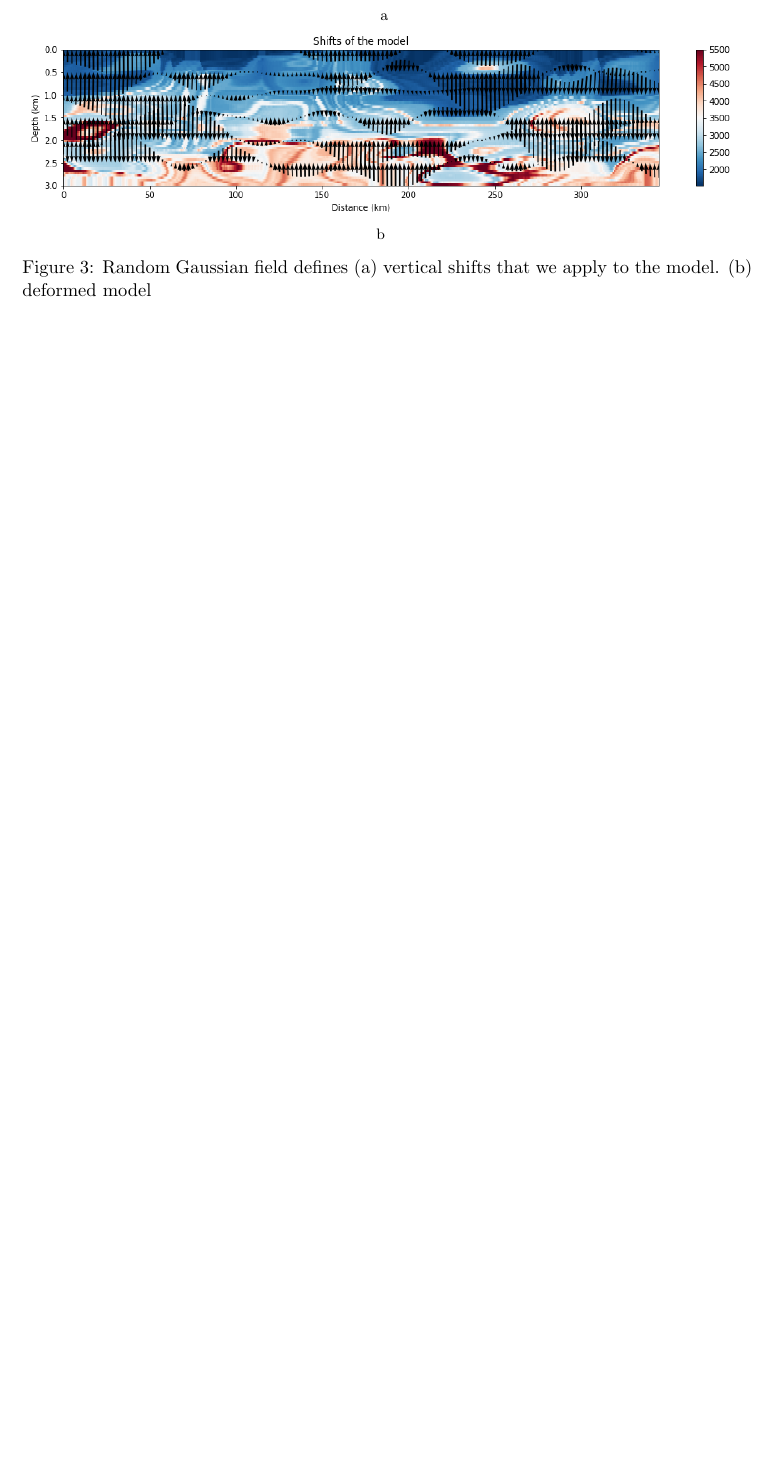
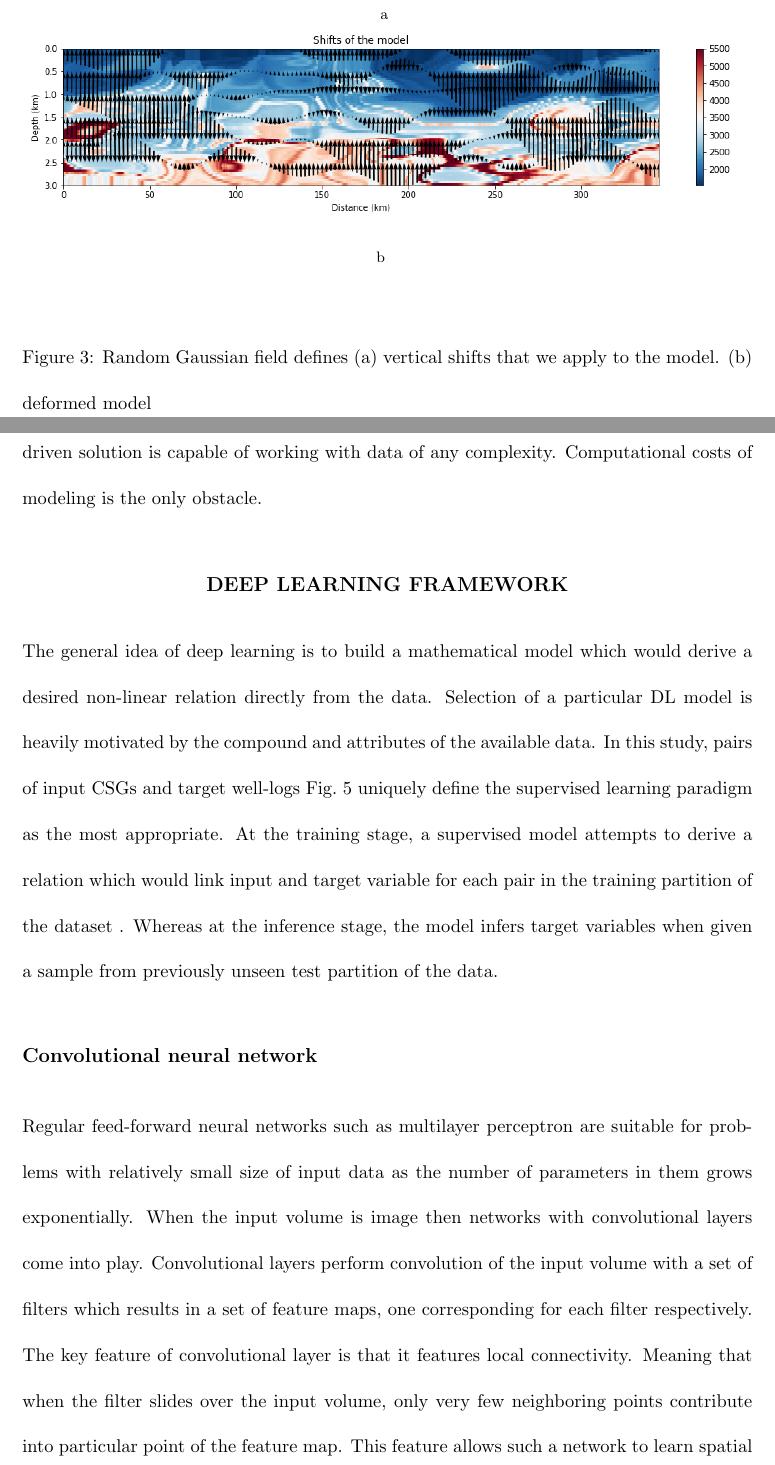
Before and after one commit to vkazei/deeplogs, a LaTeX document (latex/main.tex): part of page 6 of 10 before the commit and two parts of pages 8 and 9 of 17 after it, the two joined at a grey line, cut so that both start at the same text, the shorter picture padded with empty space. Compiled offline with pdfLaTeX.

Commit message:
W CNN, add .ai

```diff
--- a/latex/main.tex
+++ b/latex/main.tex
@@ -1,5 +1,5 @@
-\documentclass[paper,twocolomn]{geophysics}
-%\documentclass[manuscript]{geophysics}
+%\documentclass[paper,twocolomn]{geophysics}
+\documentclass[manuscript]{geophysics}
 %\documentclass[manuscript,endfloat]{geophysics}
 \input{myDefs}
 \graphicspath{{./Fig/}}
@@ -161,0 +163 @@ To generate the respective seismic data we utilize Madagascar function "sfgensho
+There are no principal limitations to the type of solver to be used. The proposed data-driven solution is capable of working with data of any complexity. Computational costs of modeling is the only obstacle.
@@ -168,4 +170,10 @@ Here, following \citep{york2019}, we generate the data and try to learn the resp
+\section{Deep learning framework}
+The general idea of deep learning is to build a mathematical model which would derive a desired non-linear relation directly from the data. Selection of a particular DL model is heavily motivated by the compound and attributes of the available data.
+%	supervised learning
+In this study,  pairs of input CSGs and target well-logs \figref{in_out_shape} uniquely define the supervised learning paradigm as the most appropriate. At the training stage, a supervised model attempts to derive a relation which would link input and target variable for each pair in the training partition of the dataset . Whereas at the inference stage, the model infers target variables when given a sample from previously unseen test partition of the data.
 
 \aplot{in_out_shape}{width=0.7\columnwidth}{Shape of input and target data}
 
-\section{Deep learning}
+\subsection{Convolutional neural network}
+%   spatial dependency = convolutional
+Regular feed-forward neural networks such as multilayer perceptron are suitable for problems with relatively small size of input data as the number of parameters in them grows exponentially. When the input volume is image then networks with convolutional layers come into play. Convolutional layers perform convolution of the input volume with a set of filters which results in a set of feature maps, one corresponding for each filter respectively. The key feature of convolutional layer is that it features local connectivity. Meaning that when the filter slides over the input volume, only very few neighboring points contribute into particular point of the feature map. This feature allows such a network to learn spatial patterns and enforce them at the inference stage.
```
Also changed, not shown: latex/structure.tex (+3 -2 lines), latex/main.tex (29 more changed lines), 1 other file.
